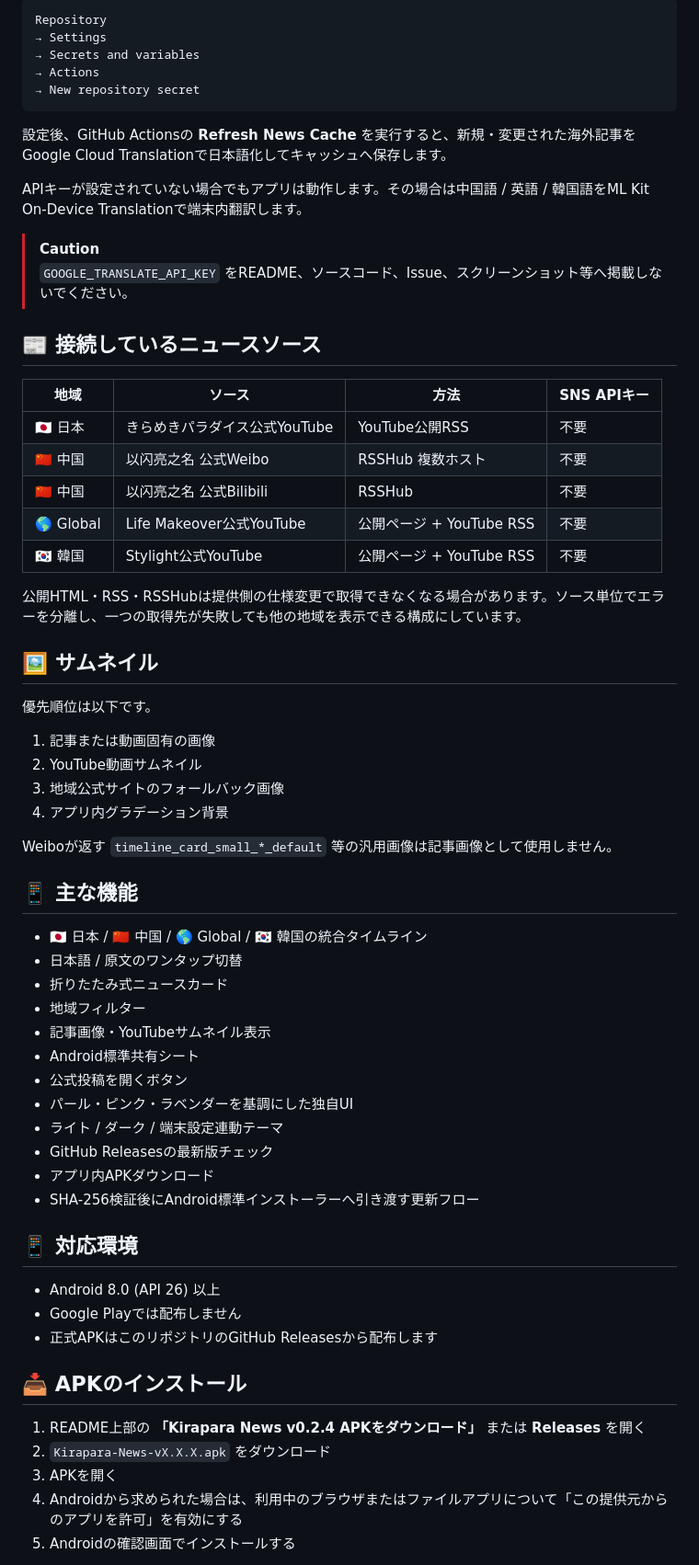
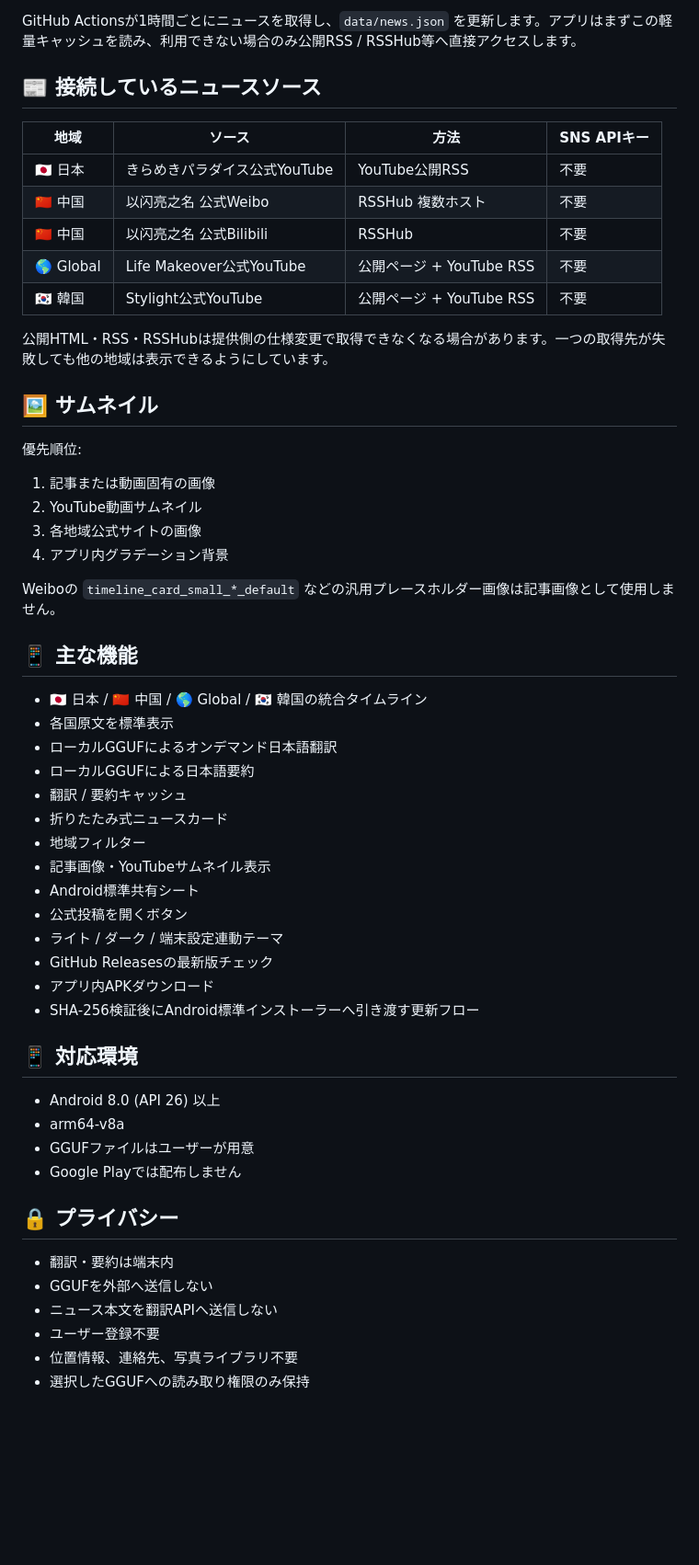
Before and after one commit to IKEGAMI-99/KRPR_news, a Markdown page: README.md, the part around one of its changes. Shown at 92% size. Rendered like a GitHub page; blank space fills up the shorter version.

````diff
--- a/README.md
+++ b/README.md
@@ -73,17 +86,4 @@ GOOGLE_TRANSLATE_API_KEY
-```text
-Repository
-→ Settings
-→ Secrets and variables
-→ Actions
-→ New repository secret
-```
-
-設定後、GitHub Actionsの **Refresh News Cache** を実行すると、新規・変更された海外記事をGoogle Cloud Translationで日本語化してキャッシュへ保存します。
-
-APIキーが設定されていない場合でもアプリは動作します。その場合は中国語 / 英語 / 韓国語をML Kit On-Device Translationで端末内翻訳します。
-
-> [!CAUTION]
-> `GOOGLE_TRANSLATE_API_KEY` をREADME、ソースコード、Issue、スクリーンショット等へ掲載しないでください。
+GitHub Actionsが1時間ごとにニュースを取得し、`data/news.json` を更新します。アプリはまずこの軽量キャッシュを読み、利用できない場合のみ公開RSS / RSSHub等へ直接アクセスします。
 
 ## 📰 接続しているニュースソース
 
@@ -95,29 +95,31 @@ APIキーが設定されていない場合でもアプリは動作します。
 | 🌎 Global | Life Makeover公式YouTube | 公開ページ + YouTube RSS | 不要 |
 | 🇰🇷 韓国 | Stylight公式YouTube | 公開ページ + YouTube RSS | 不要 |
 
-公開HTML・RSS・RSSHubは提供側の仕様変更で取得できなくなる場合があります。ソース単位でエラーを分離し、一つの取得先が失敗しても他の地域を表示できる構成にしています。
+公開HTML・RSS・RSSHubは提供側の仕様変更で取得できなくなる場合があります。一つの取得先が失敗しても他の地域は表示できるようにしています。
 
 ## 🖼️ サムネイル
 
-優先順位は以下です。
+優先順位:
 
 1. 記事または動画固有の画像
 2. YouTube動画サムネイル
-3. 地域公式サイトのフォールバック画像
+3. 各地域公式サイトの画像
 4. アプリ内グラデーション背景
 
-Weiboが返す `timeline_card_small_*_default` 等の汎用画像は記事画像として使用しません。
+Weiboの `timeline_card_small_*_default` などの汎用プレースホルダー画像は記事画像として使用しません。
 
 ## 📱 主な機能
 
 - 🇯🇵 日本 / 🇨🇳 中国 / 🌎 Global / 🇰🇷 韓国の統合タイムライン
-- 日本語 / 原文のワンタップ切替
+- 各国原文を標準表示
+- ローカルGGUFによるオンデマンド日本語翻訳
+- ローカルGGUFによる日本語要約
+- 翻訳 / 要約キャッシュ
 - 折りたたみ式ニュースカード
 - 地域フィルター
 - 記事画像・YouTubeサムネイル表示
 - Android標準共有シート
 - 公式投稿を開くボタン
-- パール・ピンク・ラベンダーを基調にした独自UI
 - ライト / ダーク / 端末設定連動テーマ
 - GitHub Releasesの最新版チェック
 - アプリ内APKダウンロード
@@ -126,14 +128,16 @@ Weiboが返す `timeline_card_small_*_default` 等の汎用画像は記事画像
 ## 📱 対応環境
 
 - Android 8.0 (API 26) 以上
+- arm64-v8a
+- GGUFファイルはユーザーが用意
 - Google Playでは配布しません
-- 正式APKはこのリポジトリのGitHub Releasesから配布します
 
-## 📥 APKのインストール
+## 🔒 プライバシー
 
-1. README上部の **「Kirapara News v0.2.4 APKをダウンロード」** または **Releases** を開く
-2. `Kirapara-News-vX.X.X.apk` をダウンロード
-3. APKを開く
-4. Androidから求められた場合は、利用中のブラウザまたはファイルアプリについて「この提供元からのアプリを許可」を有効にする
-5. Androidの確認画面でインストールする
+- 翻訳・要約は端末内
+- GGUFを外部へ送信しない
+- ニュース本文を翻訳APIへ送信しない
+- ユーザー登録不要
+- 位置情報、連絡先、写真ライブラリ不要
+- 選択したGGUFへの読み取り権限のみ保持
 
````
Also changed, not shown: other parts of README.md (+62 -83 lines).
